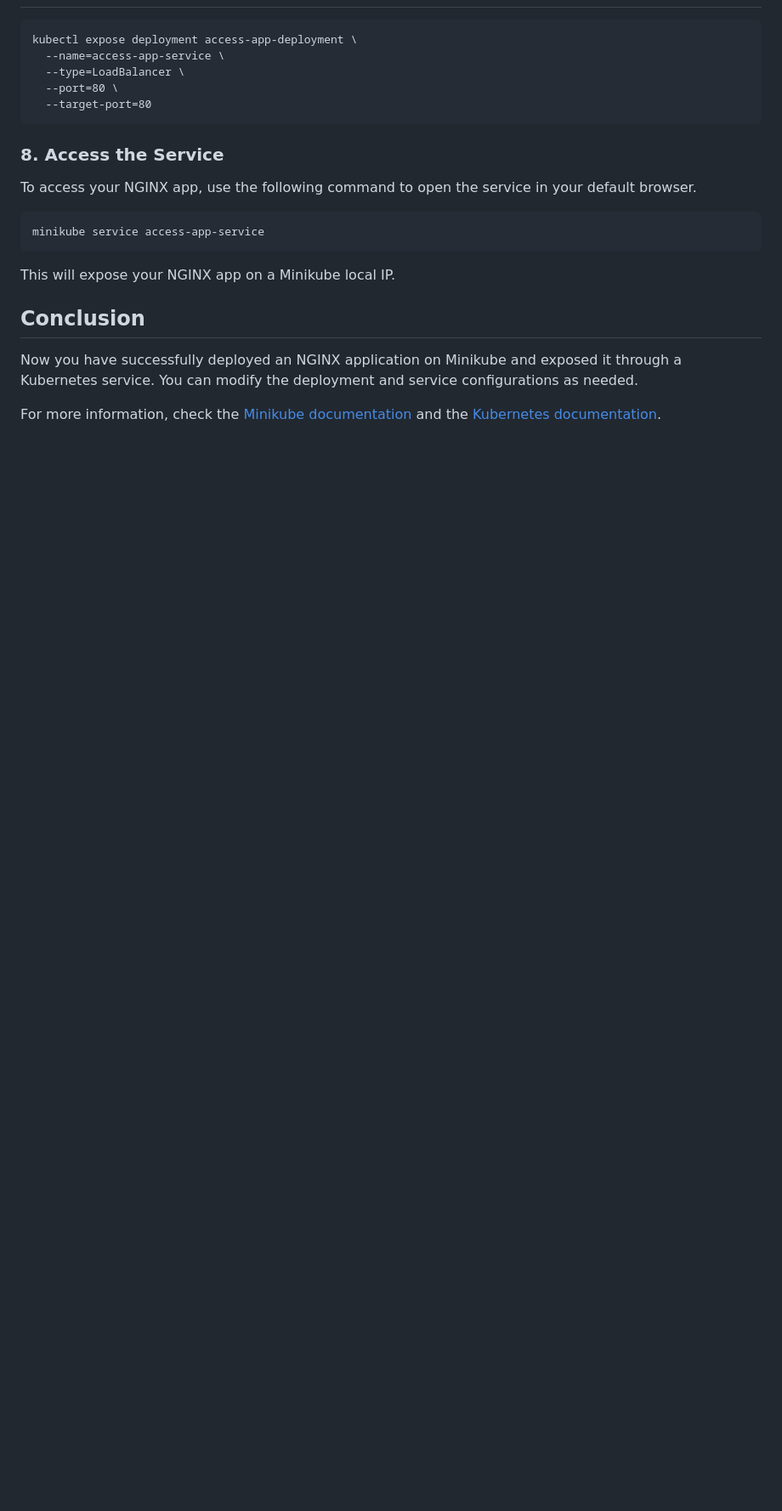
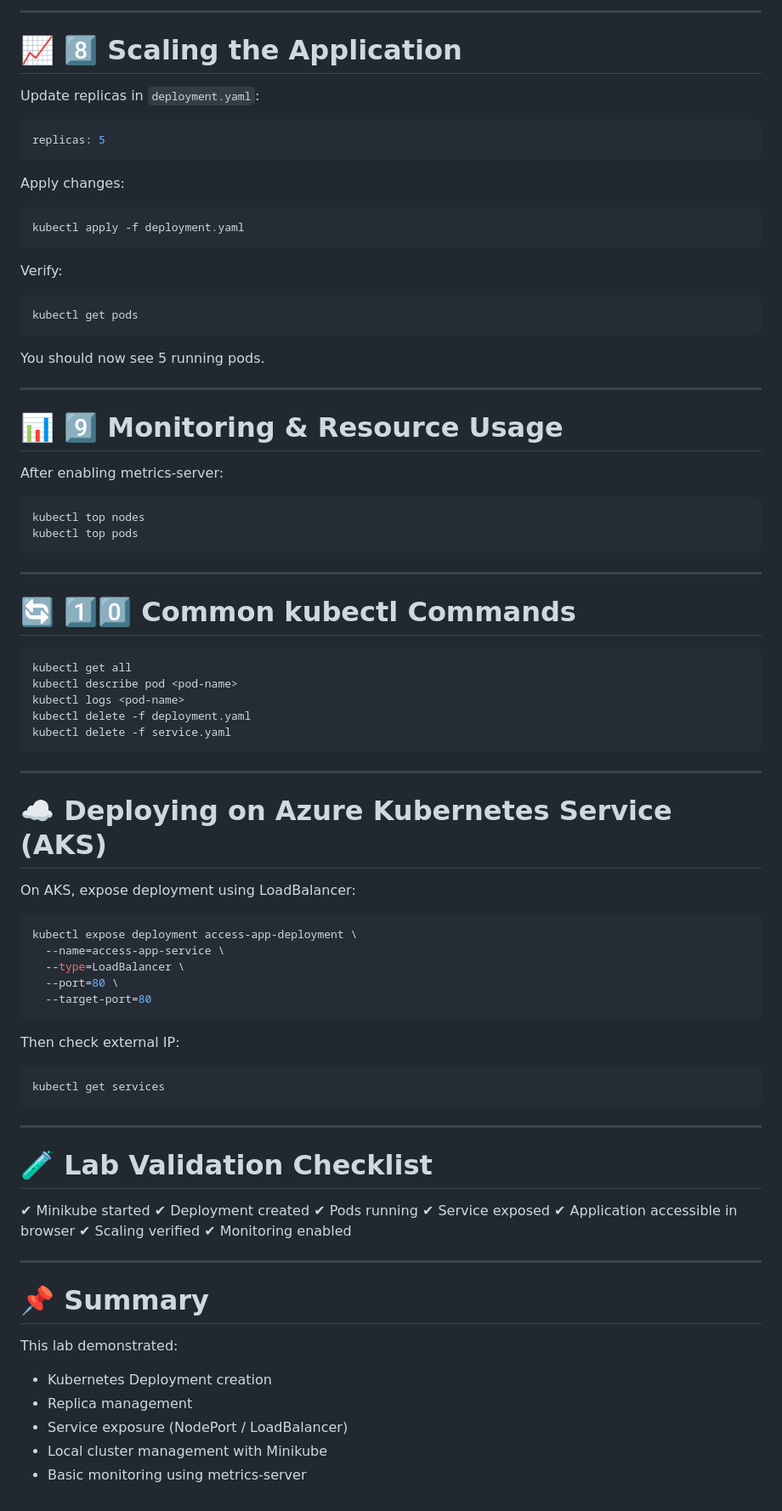
Before and after one commit to atulkamble/minikube-nginx, a Markdown page: README.md, the part around one of its changes. Shown at 85% size. GitHub-like rendering; blank space fills up the shorter version.

````diff
--- a/README.md
+++ b/README.md
@@ -121,3 +192,57 @@ kubectl get services
+---
+
+# 📈 8️⃣ Scaling the Application
+
+Update replicas in `deployment.yaml`:
+
+```yaml
+replicas: 5
+```
+
+Apply changes:
+
+```bash
+kubectl apply -f deployment.yaml
+```
+
+Verify:
+
+```bash
+kubectl get pods
+```
+
+You should now see 5 running pods.
+
+---
+
+# 📊 9️⃣ Monitoring & Resource Usage
+
+After enabling metrics-server:
+
+```bash
+kubectl top nodes
+kubectl top pods
+```
+
+---
+
+# 🔄 1️⃣0️⃣ Common kubectl Commands
+
+```bash
+kubectl get all
+kubectl describe pod <pod-name>
+kubectl logs <pod-name>
+kubectl delete -f deployment.yaml
+kubectl delete -f service.yaml
+```
+
+---
+
+# ☁️ Deploying on Azure Kubernetes Service (AKS)
+
+On AKS, expose deployment using LoadBalancer:
+
+```bash
 kubectl expose deployment access-app-deployment \
   --name=access-app-service \
   --type=LoadBalancer \
@@ -125,18 +250,32 @@ kubectl expose deployment access-app-deployment \
   --target-port=80
 ```
 
-### 8. Access the Service
-
-To access your NGINX app, use the following command to open the service in your default browser.
+Then check external IP:
 
 ```bash
-minikube service access-app-service
+kubectl get services
 ```
 
-This will expose your NGINX app on a Minikube local IP.
+---
 
-## Conclusion
+# 🧪 Lab Validation Checklist
 
-Now you have successfully deployed an NGINX application on Minikube and exposed it through a Kubernetes service. You can modify the deployment and service configurations as needed.
+✔ Minikube started
+✔ Deployment created
+✔ Pods running
+✔ Service exposed
+✔ Application accessible in browser
+✔ Scaling verified
+✔ Monitoring enabled
 
-For more information, check the [Minikube documentation](https://minikube.sigs.k8s.io/docs/) and the [Kubernetes documentation](https://kubernetes.io/docs/).
+---
+
+# 📌 Summary
+
+This lab demonstrated:
+
+* Kubernetes Deployment creation
+* Replica management
+* Service exposure (NodePort / LoadBalancer)
+* Local cluster management with Minikube
+* Basic monitoring using metrics-server
````
Also changed, not shown: other parts of README.md (+113 -42 lines).
